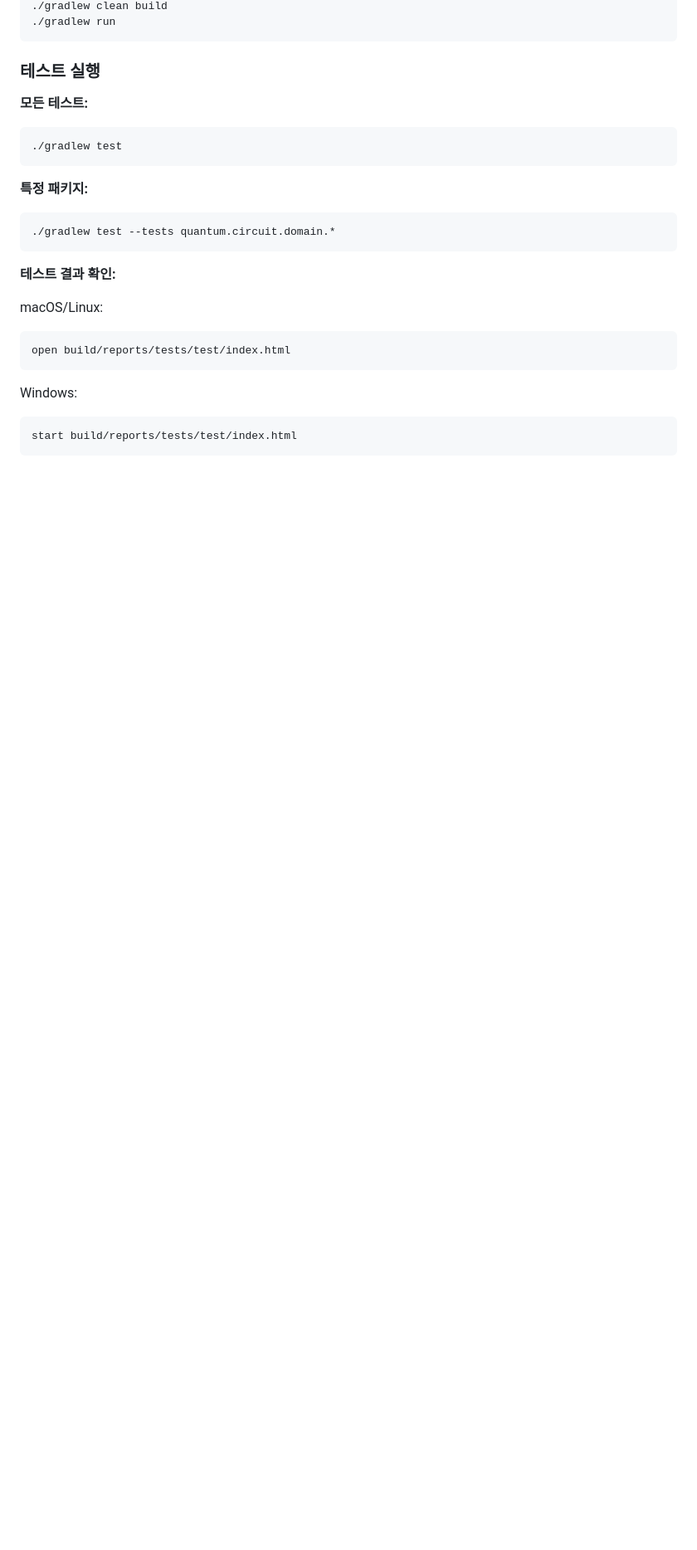
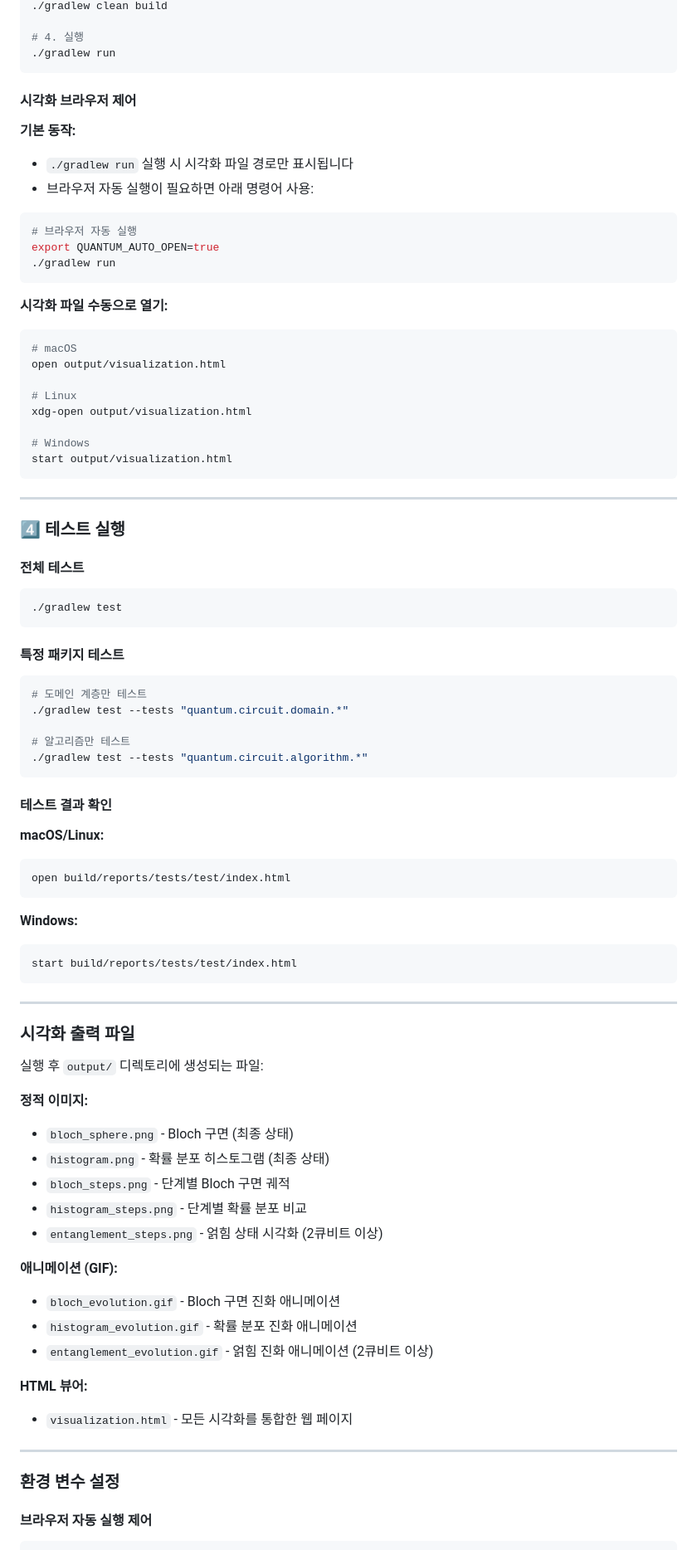
Before and after one commit to e9ua1/quantum-circuit-simulator, a Markdown page: README.md, the part around one of its changes. Shown at 83% size. Rendered like a GitHub page; blank space fills up the shorter version.

````diff
--- a/README.md
+++ b/README.md
@@ -533,27 +546,87 @@ cd quantum-circuit-simulator
 ./gradlew clean build
+
+# 4. 실행
 ./gradlew run
 ```
 
-### 테스트 실행
+#### 시각화 브라우저 제어
 
-**모든 테스트:**
+**기본 동작:**
+- `./gradlew run` 실행 시 시각화 파일 경로만 표시됩니다
+- 브라우저 자동 실행이 필요하면 아래 명령어 사용:
+
+```bash
+# 브라우저 자동 실행
+export QUANTUM_AUTO_OPEN=true
+./gradlew run
+```
+
+**시각화 파일 수동으로 열기:**
+```bash
+# macOS
+open output/visualization.html
+
+# Linux
+xdg-open output/visualization.html
+
+# Windows
+start output/visualization.html
+```
+
+---
+
+### 4️⃣ 테스트 실행
+
+#### 전체 테스트
 ```bash
 ./gradlew test
 ```
 
-**특정 패키지:**
+#### 특정 패키지 테스트
 ```bash
-./gradlew test --tests quantum.circuit.domain.*
+# 도메인 계층만 테스트
+./gradlew test --tests "quantum.circuit.domain.*"
+
+# 알고리즘만 테스트
+./gradlew test --tests "quantum.circuit.algorithm.*"
 ```
 
-**테스트 결과 확인:**
+#### 테스트 결과 확인
 
-macOS/Linux:
+**macOS/Linux:**
 ```bash
 open build/reports/tests/test/index.html
 ```
 
-Windows:
+**Windows:**
 ```bash
 start build/reports/tests/test/index.html
 ```
+
+---
+
+### 시각화 출력 파일
+
+실행 후 `output/` 디렉토리에 생성되는 파일:
+
+**정적 이미지:**
+- `bloch_sphere.png` - Bloch 구면 (최종 상태)
+- `histogram.png` - 확률 분포 히스토그램 (최종 상태)
+- `bloch_steps.png` - 단계별 Bloch 구면 궤적
+- `histogram_steps.png` - 단계별 확률 분포 비교
+- `entanglement_steps.png` - 얽힘 상태 시각화 (2큐비트 이상)
+
+**애니메이션 (GIF):**
+- `bloch_evolution.gif` - Bloch 구면 진화 애니메이션
+- `histogram_evolution.gif` - 확률 분포 진화 애니메이션
+- `entanglement_evolution.gif` - 얽힘 진화 애니메이션 (2큐비트 이상)
+
+**HTML 뷰어:**
+- `visualization.html` - 모든 시각화를 통합한 웹 페이지
+
+---
+
+### 환경 변수 설정
+
+#### 브라우저 자동 실행 제어
+
````
Also changed, not shown: other parts of README.md (+97 -22 lines).
